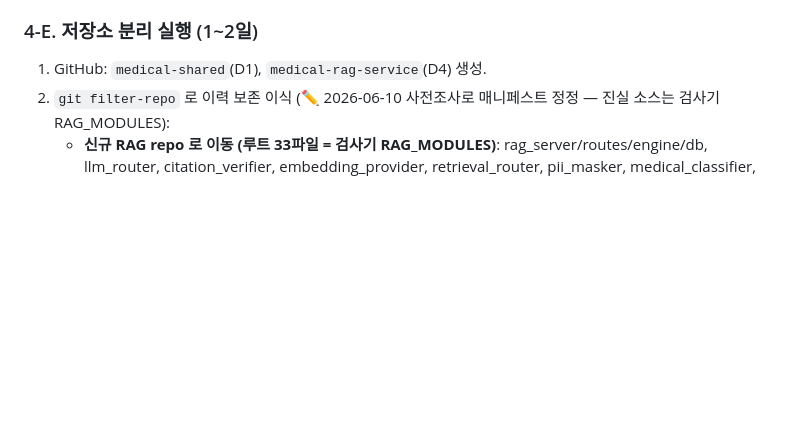
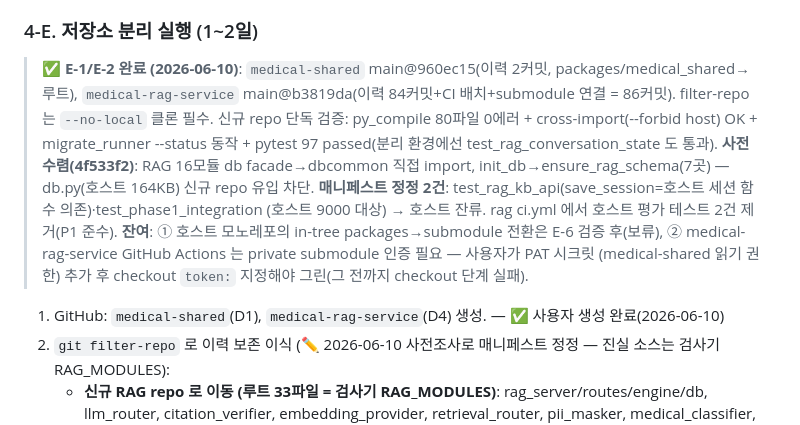
Before and after one commit to 32squared/medical-compliance-tester, a Markdown page: docs/rag_phase4_split_plan.md, the part around the change. Rendered like a GitHub page; blank space fills up the shorter version.

Commit message:
docs(rag): 4-E E-1/E-2 완료 표기 — 저장소 이식 + submodule 연결 (4-E)
Co-Authored-By: Claude Opus 4.6 (1M context) <noreply@anthropic.com>

```diff
--- a/docs/rag_phase4_split_plan.md
+++ b/docs/rag_phase4_split_plan.md
@@ -90,7 +90,18 @@
 3. 검증 게이트: prod 스모크(health + 인증 + chat 1회). **이 단계 전체가 사용자 승인 후 진행.**
 
 ### 4-E. 저장소 분리 실행 (1~2일)
-1. GitHub: `medical-shared`(D1), `medical-rag-service`(D4) 생성.
+> ✅ **E-1/E-2 완료 (2026-06-10)**: `medical-shared` main@960ec15(이력 2커밋, packages/medical_shared→루트),
+> `medical-rag-service` main@b3819da(이력 84커밋+CI 배치+submodule 연결 = 86커밋). filter-repo는
+> `--no-local` 클론 필수. 신규 repo 단독 검증: py_compile 80파일 0에러 + cross-import(--forbid host) OK +
+> migrate_runner --status 동작 + pytest 97 passed(분리 환경에선 test_rag_conversation_state 도 통과).
+> **사전 수렴(4f533f2)**: RAG 16모듈 db facade→dbcommon 직접 import, init_db→ensure_rag_schema(7곳) —
+> db.py(호스트 164KB) 신규 repo 유입 차단.
+> **매니페스트 정정 2건**: test_rag_kb_api(save_session=호스트 세션 함수 의존)·test_phase1_integration
+> (호스트 9000 대상) → 호스트 잔류. rag ci.yml 에서 호스트 평가 테스트 2건 제거(P1 준수).
+> **잔여**: ① 호스트 모노레포의 in-tree packages→submodule 전환은 E-6 검증 후(보류),
+> ② medical-rag-service GitHub Actions 는 private submodule 인증 필요 — 사용자가 PAT 시크릿
+> (medical-shared 읽기 권한) 추가 후 checkout `token:` 지정해야 그린(그 전까지 checkout 단계 실패).
+1. GitHub: `medical-shared`(D1), `medical-rag-service`(D4) 생성. — ✅ 사용자 생성 완료(2026-06-10)
 2. `git filter-repo` 로 이력 보존 이식 (✏ 2026-06-10 사전조사로 매니페스트 정정 — 진실 소스는 검사기 RAG_MODULES):
    - **신규 RAG repo 로 이동 (루트 33파일 = 검사기 RAG_MODULES)**: rag_server/routes/engine/db, llm_router, citation_verifier, embedding_provider, retrieval_router, pii_masker, medical_classifier, evidence_pack, review_queue, kb_ingest, kb_stats, kb_rag_audit, seed_*(7종), collect_public_kb, backfill_evidence_topic, medical_rag_pipeline, rag_gap_analysis, debug_rag, **verify_db_005, reembed_missing, dur_collector, reindex_korean_tsv, copy_kb_to_dev, verify_kb_health_kdca**(사전조사 보강), **migrations/ 전체**(001~009 + 러너 + test_migrate_runner), tests/ RAG 그룹(RAG-only 20종 + diagnose_rag_env/validate_rag_direct/test_rag_chat_endpoint/test_rag_kb_api/auto_validate_rag/verify_rag_separation), deploy-rag.ps1, Dockerfile(rag 고정·RUN_MODE 제거), entrypoint, .dockerignore, **.gitignore에 !__init__.py 예외 포함**, README(env 표 RAG 행 이동).
    - **호스트 잔류 (루트 15파일)**: proxy_server, db, batch_executor, job_runner, runner, **batch_eval_rag/rag_consultation_eval/rag_legal_eval**(P1 결정), dashboard, main, migrate 도구류, create_*_excel, 모든 HTML, scripts/(운영분석), 호스트 테스트(test_rlhf_*, test_guardrail_false_positives, test_rag_consultation_eval/test_rag_legal_eval 등).
```
